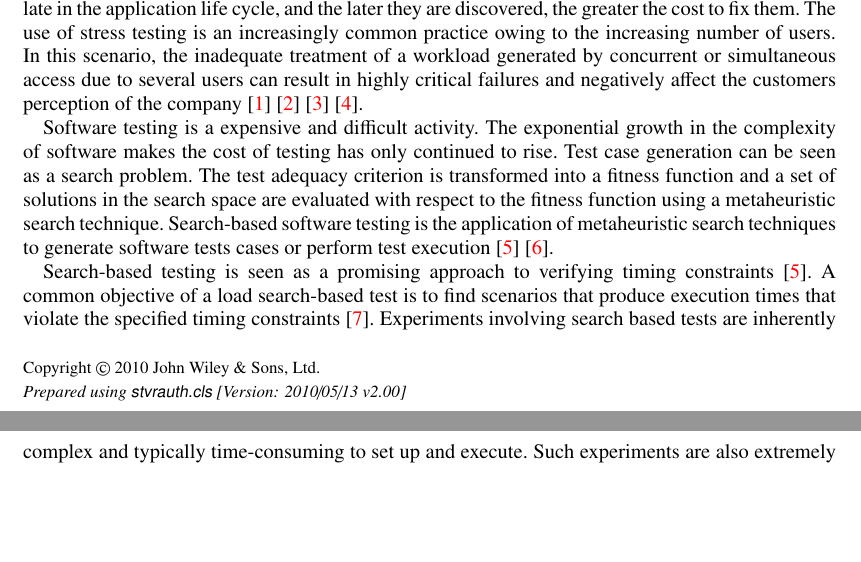
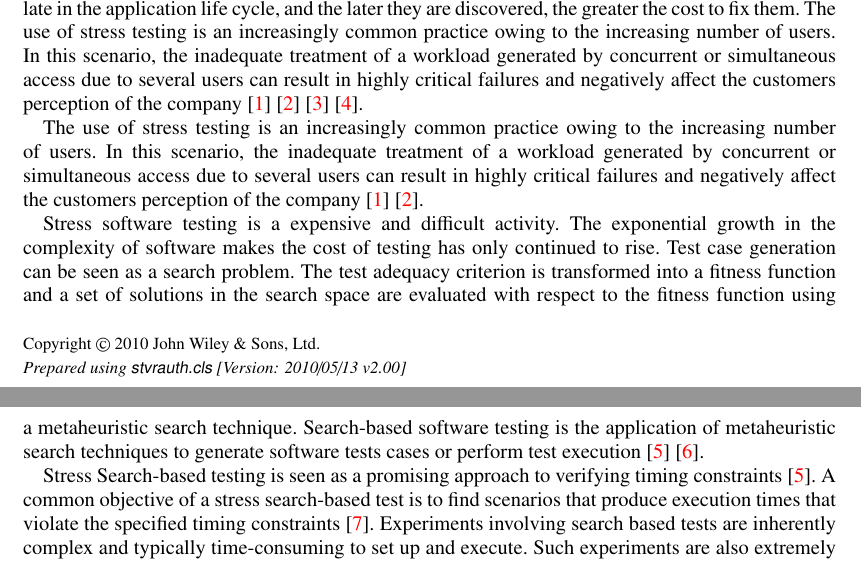
Before and after one commit to naubergois/ArtigoSoftwareVerification, a LaTeX document (stvrdoc.tex): two parts of pages 1 and 2 of 30, joined at a grey line, cut so that both start at the same text, the shorter picture padded with empty space. Compiled offline with pdfLaTeX.

Commit message:
new version

```diff
--- a/stvrdoc.tex
+++ b/stvrdoc.tex
@@ -100,13 +100,15 @@ repeat. People who might want to duplicate published results, for example, must
 
 Performance problems such as high response times in software applications have a significant effect on the customer’s satisfaction. The explosive growth of the Internet has contributed to the increased need for applications that perform at an appropriate speed. Performance problems are often detected late in the application life cycle, and the later they are discovered, the greater the cost to fix them. The use of stress testing is an increasingly common practice owing to the increasing number of users. In this scenario, the inadequate treatment of a workload generated by concurrent or simultaneous access due to several users can result in highly critical failures and negatively affect the customers perception of the company \cite{Draheim2006b} \cite{Jiang2010} \cite{Molyneaux2009} \cite{Wert2014}.
 
-Software testing is a expensive and difficult activity. The exponential
+The use of stress testing is an increasingly common practice owing to the increasing number of users. In this scenario, the inadequate treatment of a workload generated by concurrent or simultaneous access due to several users can result in highly critical failures and negatively affect the customers perception of the company \cite{Draheim2006b} \cite{Jiang2010}.
+
+Stress software testing is a expensive and difficult activity. The exponential
 growth in the complexity of software makes the cost of testing has only continued to rise. Test case generation can be seen as a search problem. The test adequacy criterion is transformed into a fitness function and a set of solutions in the search
 space are evaluated with respect to the fitness function using a metaheuristic search technique. Search-based software testing is the application of metaheuristic search techniques to generate software
 tests cases or perform test execution \cite{Afzal2009a} \cite{Gay}.
 
 
-Search-based testing is seen as a promising approach to verifying timing constraints \cite{Afzal2009a}. A common objective of a load search-based test is to find  scenarios that produce execution times that violate the specified timing constraints \cite{Sullivan}. Experiments involving search based tests are inherently complex and typically time-consuming to set up and
+Stress Search-based testing is seen as a promising approach to verifying timing constraints \cite{Afzal2009a}. A common objective of a stress search-based test is to find  scenarios that produce execution times that violate the specified timing constraints \cite{Sullivan}. Experiments involving search based tests are inherently complex and typically time-consuming to set up and
 execute. Such experiments are also extremely difficult to
 repeat. People who might want to duplicate published results, for example, must devote substantial resources to setting up and the environmental conditions are likely to be substantially different.
 
```
Also changed, not shown: images/experiment2-1-bw.png (added), images/experiment3-3.png (added), 4 other files.
